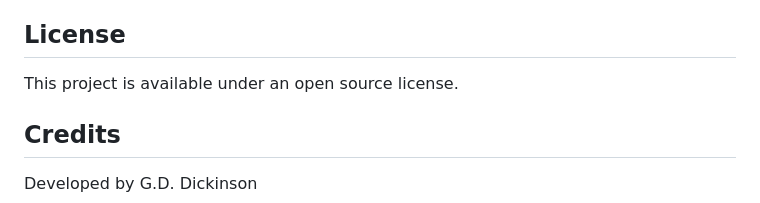
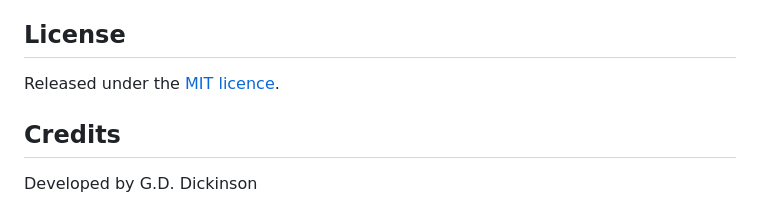
Before and after one commit to gddickinson/tarot, a Markdown page: README.md, the part around the change. Drawn GitHub-style.

Commit message:
README: licence section points to the MIT LICENSE
Co-Authored-By: Claude Opus 5.5 <noreply@anthropic.com>

```diff
--- a/README.md
+++ b/README.md
@@ -118,7 +118,7 @@ Contributions to the Tarot Reading application are welcome! Feel free to submit
 
 ## License
 
-This project is available under an open source license.
+Released under the [MIT licence](LICENSE).
 
 ## Credits
 
```
